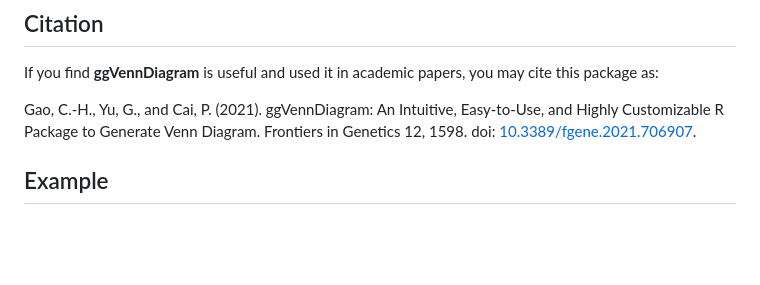
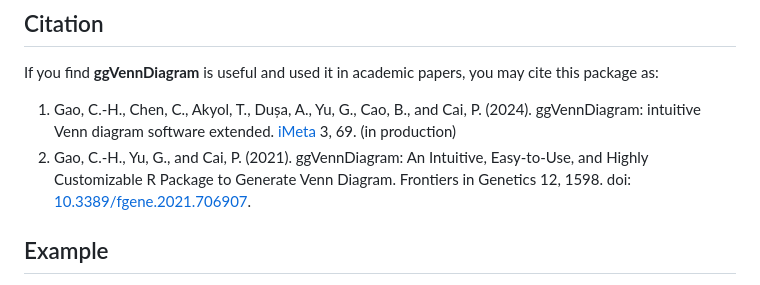
Before and after one commit to gaospecial/ggVennDiagram, a Markdown page: README.md, the part around one of its changes. GitHub-like rendering; blank space fills up the shorter version.

```diff
--- a/README.md
+++ b/README.md
@@ -38,10 +38,14 @@ devtools::install_github("gaospecial/ggVennDiagram")
 If you find **ggVennDiagram** is useful and used it in academic papers,
 you may cite this package as:
 
-Gao, C.-H., Yu, G., and Cai, P. (2021). ggVennDiagram: An Intuitive,
-Easy-to-Use, and Highly Customizable R Package to Generate Venn Diagram.
-Frontiers in Genetics 12, 1598. doi:
-[10.3389/fgene.2021.706907](https://www.frontiersin.org/articles/10.3389/fgene.2021.706907/full).
+1.  Gao, C.-H., Chen, C., Akyol, T., Dușa, A., Yu, G., Cao, B., and
+    Cai, P. (2024). ggVennDiagram: intuitive Venn diagram software
+    extended. [iMeta](https://onlinelibrary.wiley.com/journal/2770596x)
+    3, 69. (in production)
+2.  Gao, C.-H., Yu, G., and Cai, P. (2021). ggVennDiagram: An Intuitive,
+    Easy-to-Use, and Highly Customizable R Package to Generate Venn
+    Diagram. Frontiers in Genetics 12, 1598. doi:
+    [10.3389/fgene.2021.706907](https://www.frontiersin.org/articles/10.3389/fgene.2021.706907/full).
 
 ## Example
 
```
Also changed, not shown: other parts of README.md (+1 -1 lines), man/figures/README-unnamed-chunk-12-1.png, man/figures/README-unnamed-chunk-13-1.png, man/figures/README-unnamed-chunk-14-1.png, 1 other file.
